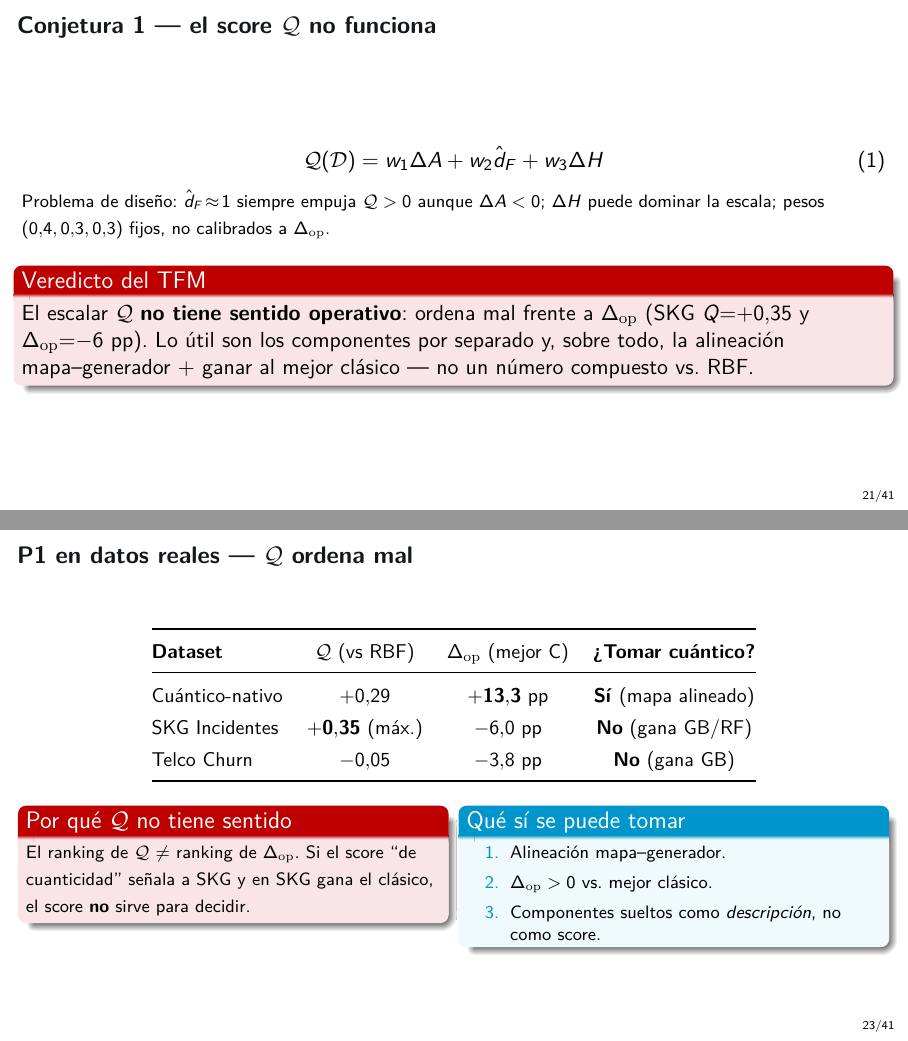
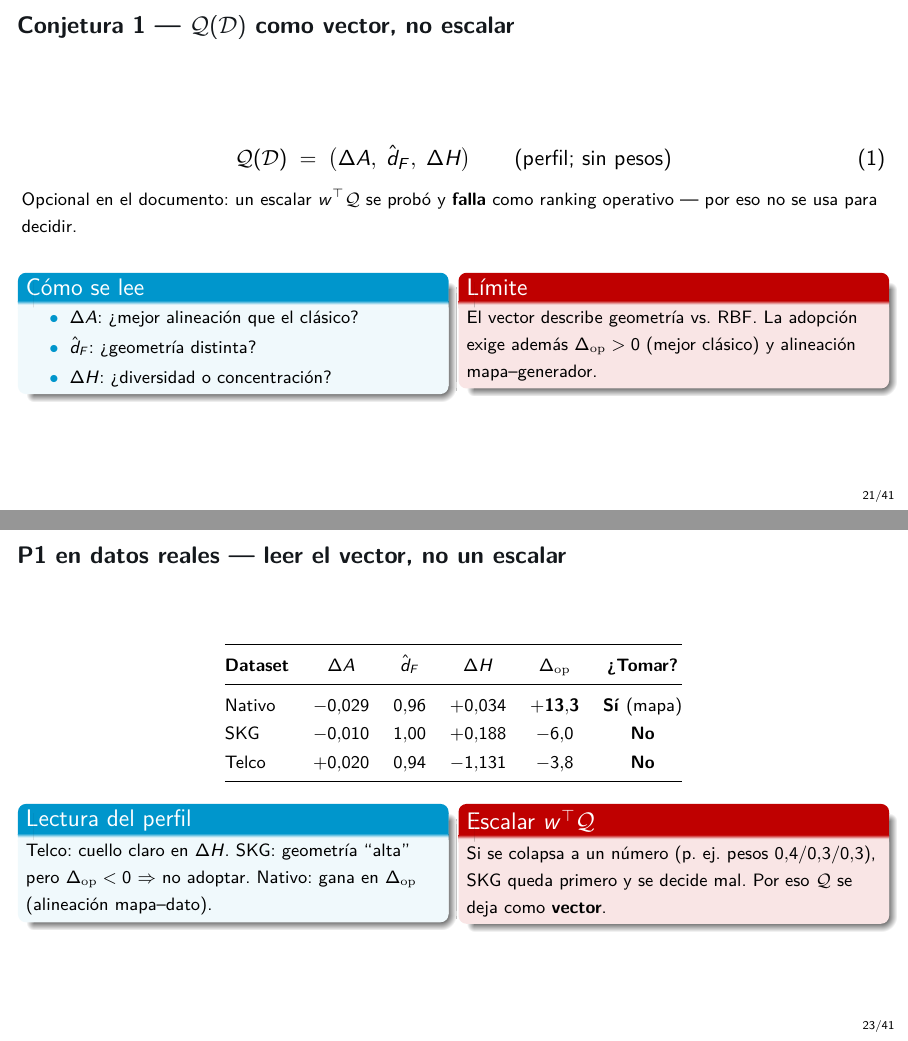
Before and after one commit to juandapradam12/OldUNIR-MasterQC-QuantumAdvantageInDataScienceOld, LaTeX slides (Documento/Defensa/defensa.tex): pages 21 and 23 of 41, joined at a grey line. Compiled offline with pdfLaTeX.

Commit message:
Reformular Q(D) como vector/perfil de métricas, no escalar de adopción.
El colapso w^T Q queda como experimento negativo; la lectura útil es
(ΔA, d̂_F, ΔH) componente a componente, más Δ_op para decidir.

Co-authored-by: Juan David Prada Malagon  <pradamalagonjd@gmail.com>

```diff
--- a/Documento/Defensa/defensa.tex
+++ b/Documento/Defensa/defensa.tex
@@ -535,22 +534,43 @@ Lenguaje geométrico vs.\ RBF ---
 \end{columns}
 \end{frame}
 
-\begin{frame}{Conjetura 1 --- el score $\mathcal{Q}$ \textbf{no} funciona}
+\begin{frame}{Conjetura 1 --- $\mathcal{Q}(\mathcal{D})$ como \textbf{vector}, no escalar}
 \begin{equation}
-  \mathcal{Q}(\mathcal{D})=w_1\Delta A + w_2\hat{d}_F + w_3\Delta H
+  \mathcal{Q}(\mathcal{D})
+  \;=\;
+  \bigl(\Delta A,\; \hat{d}_F,\; \Delta H\bigr)
+  \qquad\text{(perfil; sin pesos)}
   \label{eq:Q}
 \end{equation}
 {\footnotesize
-Problema de diseño: $\hat{d}_F\!\approx\!1$ siempre empuja $\mathcal{Q}>0$ aunque $\Delta A<0$;
-$\Delta H$ puede dominar la escala; pesos $(0.4,0.3,0.3)$ fijos, no calibrados a $\Delta_{\mathrm{op}}$.}
+Opcional en el documento: un escalar $w^\top\mathcal{Q}$ se probó y \textbf{falla} como ranking
+operativo --- por eso no se usa para decidir.}
 
-\vspace{0.5em}
-\begin{alertblock}{Veredicto del TFM}
-El escalar $\mathcal{Q}$ \textbf{no tiene sentido operativo}: ordena mal frente a
-$\Delta_{\mathrm{op}}$ (SKG $Q{=}{+}0.35$ y $\Delta_{\mathrm{op}}{=}{-}6$~pp).
-Lo útil son los componentes por separado y, sobre todo, la alineación mapa--generador
-+ ganar al mejor clásico --- no un número compuesto vs.\ RBF.
+\vspace{0.4em}
+\begin{columns}[T]
+\begin{column}{0.48\textwidth}
+\begin{block}{Cómo se lee}
+{\footnotesize
+\begin{itemize}
+  \item $\Delta A$: \textquestiondown{}mejor alineación
+        que el clásico?
+  \item $\hat{d}_F$: \textquestiondown{}geometría distinta?
+  \item $\Delta H$: \textquestiondown{}diversidad o
+        concentración?
+\end{itemize}}
+\end{block}
+\end{column}
+\begin{column}{0.48\textwidth}
+\begin{alertblock}{Límite}
+{\footnotesize
+El vector describe geometría vs.\ RBF.
+La adopción exige además
+$\Delta_{\mathrm{op}}>0$
+(mejor clásico) y alineación
+mapa--generador.}
 \end{alertblock}
+\end{column}
+\end{columns}
 \end{frame}
 
 \begin{frame}{Validación P1 --- barrido sintético ($\alpha$)}
@@ -585,42 +605,41 @@ como trabajo futuro.}
 \end{columns}
 \end{frame}
 
-\begin{frame}{P1 en datos reales --- $\mathcal{Q}$ ordena mal}
+\begin{frame}{P1 en datos reales --- leer el \textbf{vector}, no un escalar}
 \centering
-{\small
-\renewcommand{\arraystretch}{1.35}
-\begin{tabular}{@{}lccc@{}}
+{\footnotesize
+\renewcommand{\arraystretch}{1.3}
+\begin{tabular}{@{}lccccc@{}}
 \toprule
-\textbf{Dataset} & $\mathcal{Q}$ (vs RBF) & $\Delta_{\mathrm{op}}$ (mejor C) & \textbf{\textquestiondown{}Tomar cuántico?} \\
+\textbf{Dataset} & $\Delta A$ & $\hat{d}_F$ & $\Delta H$ & $\Delta_{\mathrm{op}}$ & \textbf{\textquestiondown{}Tomar?} \\
 \midrule
-Cuántico-nativo & $+0.29$ & $\mathbf{+13.3}$~pp & \textbf{Sí} (mapa alineado) \\
-SKG Incidentes & $\mathbf{+0.35}$ (máx.) & $-6.0$~pp & \textbf{No} (gana GB/RF) \\
-Telco Churn & $-0.05$ & $-3.8$~pp & \textbf{No} (gana GB) \\
+Nativo & $-0.029$ & $0.96$ & $+0.034$ & $\mathbf{+13.3}$ & \textbf{Sí} (mapa) \\
+SKG & $-0.010$ & $1.00$ & $+0.188$ & $-6.0$ & \textbf{No} \\
+Telco & $+0.020$ & $0.94$ & $-1.131$ & $-3.8$ & \textbf{No} \\
 \bottomrule
 \end{tabular}}
 
-\vspace{0.8em}
+\vspace{0.7em}
 \begin{columns}[T]
 \begin{column}{0.48\textwidth}
-\begin{alertblock}{Por qué $\mathcal{Q}$ no tiene sentido}
+\begin{block}{Lectura del perfil}
 {\footnotesize
-El ranking de $\mathcal{Q}$ $\neq$ ranking de
-$\Delta_{\mathrm{op}}$. Si el score
-``de cuanticidad'' señala a SKG y en SKG
-gana el clásico, el score \textbf{no}
-sirve para decidir.}
-\end{alertblock}
+Telco: cuello claro en $\Delta H$.
+SKG: geometría ``alta'' pero
+$\Delta_{\mathrm{op}}<0$ $\Rightarrow$ no adoptar.
+Nativo: gana en $\Delta_{\mathrm{op}}$
+(alineación mapa--dato).}
+\end{block}
 \end{column}
 \begin{column}{0.48\textwidth}
-\begin{block}{Qué sí se puede tomar}
+\begin{alertblock}{Escalar $w^\top\mathcal{Q}$}
 {\footnotesize
-\begin{enumerate}
-  \item Alineación mapa--generador.
-  \item $\Delta_{\mathrm{op}}>0$ vs.\ mejor clásico.
-  \item Componentes sueltos como
-        \emph{descripción}, no como score.
-\end{enumerate}}
-\end{block}
+Si se colapsa a un número
+(p.~ej.\ pesos $0.4/0.3/0.3$),
+SKG queda primero y se decide mal.
+Por eso $\mathcal{Q}$ se deja como
+\textbf{vector}.}
+\end{alertblock}
 \end{column}
 \end{columns}
 \end{frame}
```
Also changed, not shown: Documento/Capitulos/conclusiones.tex (+4 -4 lines), Documento/Capitulos/investigacion_original.tex (+14 -11 lines), Documento/Capitulos/resumen.tex (+1 -1 lines), Documento/Defensa/defensa.pdf, Documento/Defensa/defensa.tex (23 more changed lines), 1 other file.
